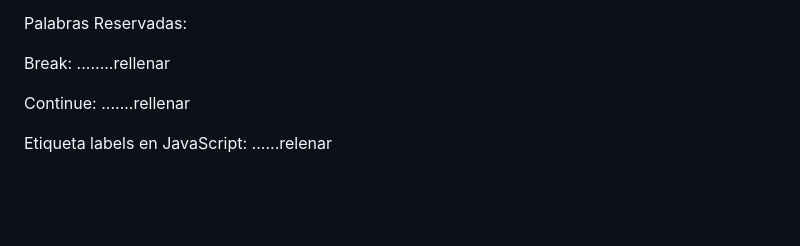
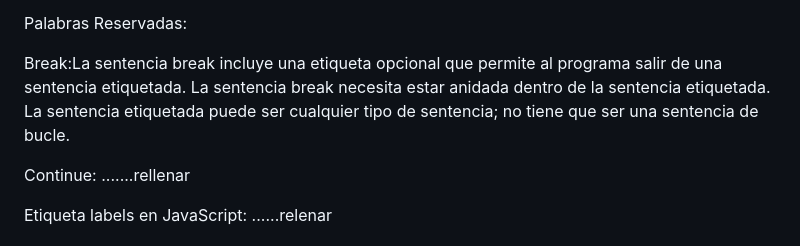
Before and after one commit to CodeSystem2022/TERCER-SEMESTRES-GRUPO-NO-CODE, a Markdown page: README-CICLOS.md, the part around the change. Rendered like a GitHub page; blank space fills up the shorter version.

Commit message:
Update README-CICLOS.md
Terminada descripción Break

```diff
--- a/README-CICLOS.md
+++ b/README-CICLOS.md
@@ -70,7 +70,7 @@ Ciclo For: El ciclo for permite iterar sobre secuencias de elementos de una vari
 
 Palabras Reservadas:
 
-Break: ........rellenar
+Break:La sentencia break incluye una etiqueta opcional que permite al programa salir de una sentencia etiquetada. La sentencia break necesita estar anidada dentro de la sentencia etiquetada. La sentencia etiquetada puede ser cualquier tipo de sentencia; no tiene que ser una sentencia de bucle.
 
 Continue: .......rellenar
 
```
